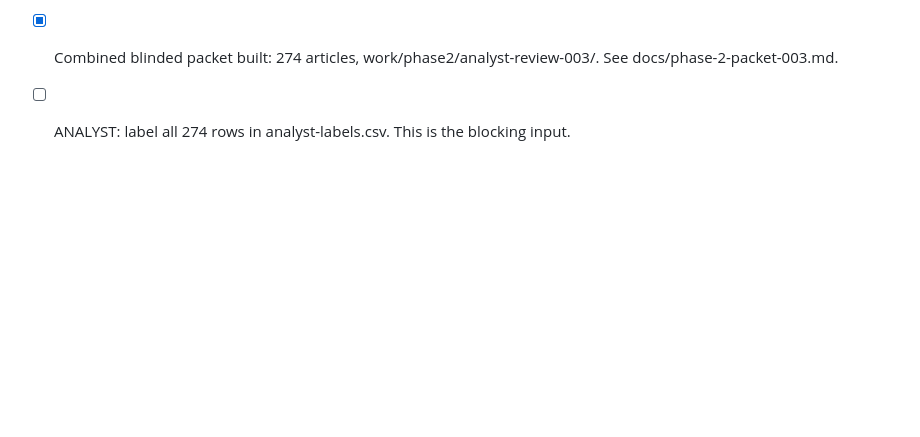
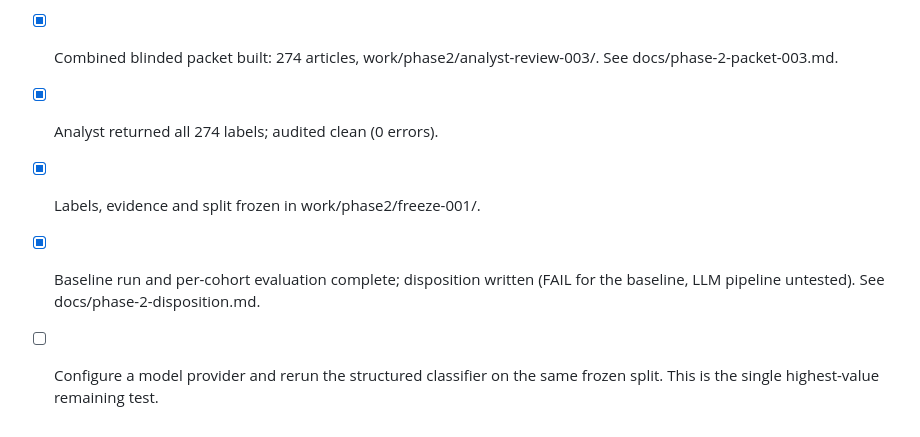
Before and after one commit to Bobksl/Fund-Coverage-News-Dashboard, a Markdown page: tasks/todo.md, the part around the change. Drawn GitHub-style; blank space fills up the shorter version.

```diff
--- a/tasks/todo.md
+++ b/tasks/todo.md
@@ -41,4 +41,9 @@
       not established.
 - [x] Combined blinded packet built: 274 articles, work/phase2/analyst-review-003/. See
       docs/phase-2-packet-003.md.
-- [ ] ANALYST: label all 274 rows in analyst-labels.csv. This is the blocking input.
+- [x] Analyst returned all 274 labels; audited clean (0 errors).
+- [x] Labels, evidence and split frozen in work/phase2/freeze-001/.
+- [x] Baseline run and per-cohort evaluation complete; disposition written (FAIL for the
+      baseline, LLM pipeline untested). See docs/phase-2-disposition.md.
+- [ ] Configure a model provider and rerun the structured classifier on the same frozen
+      split. This is the single highest-value remaining test.
```
Also changed, not shown: docs/phase-2-disposition.md (added, +82 -0 lines), docs/phase-2-status.md (+14 -4 lines).
